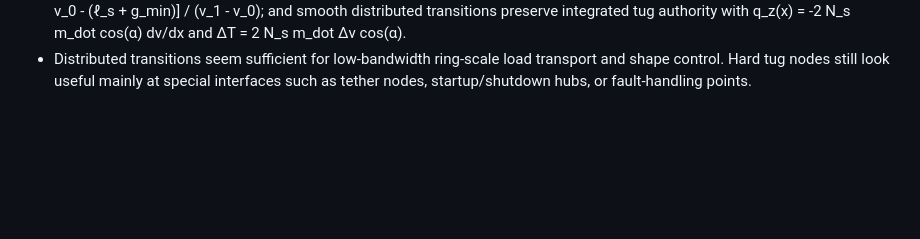
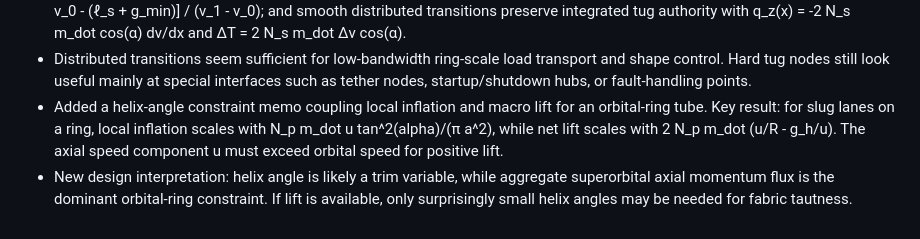
Before and after one commit to peterhudson/orbital-ring-paper, a Markdown page: memory/2026-04-27.md, the part around the change. Rendered like a GitHub page; blank space fills up the shorter version.

Commit message:
Add helix angle inflation and macro lift memo

```diff
--- a/memory/2026-04-27.md
+++ b/memory/2026-04-27.md
@@ -12,3 +12,5 @@
 - Boundary-only upward speed steps into an already occupied section look physically bad because accelerated entrants can catch slower incumbents ahead. Boundary-only slowdown is less pathological, but still constrained by minimum safe headway.
 - Distributed-transition control is now the preferred ordinary architecture. New key results: spacing evolves approximately as s_dot ≈ (∂v/∂x) s; safe monotone slowdown is governed by h v_1 ≥ ℓ_s + g_min; upward ramps require actuation delay τ_d < [h v_0 - (ℓ_s + g_min)] / (v_1 - v_0); and smooth distributed transitions preserve integrated tug authority with q_z(x) = -2 N_s m_dot cos(α) dv/dx and ΔT = 2 N_s m_dot Δv cos(α).
 - Distributed transitions seem sufficient for low-bandwidth ring-scale load transport and shape control. Hard tug nodes still look useful mainly at special interfaces such as tether nodes, startup/shutdown hubs, or fault-handling points.
+- Added a helix-angle constraint memo coupling local inflation and macro lift for an orbital-ring tube. Key result: for slug lanes on a ring, local inflation scales with N_p m_dot u tan^2(alpha)/(π a^2), while net lift scales with 2 N_p m_dot (u/R - g_h/u). The axial speed component u must exceed orbital speed for positive lift.
+- New design interpretation: helix angle is likely a trim variable, while aggregate superorbital axial momentum flux is the dominant orbital-ring constraint. If lift is available, only surprisingly small helix angles may be needed for fabric tautness.
```
Also changed, not shown: docs/helix-angle-inflation-and-macro-lift-constraints.md (added, +320 -0 lines).
